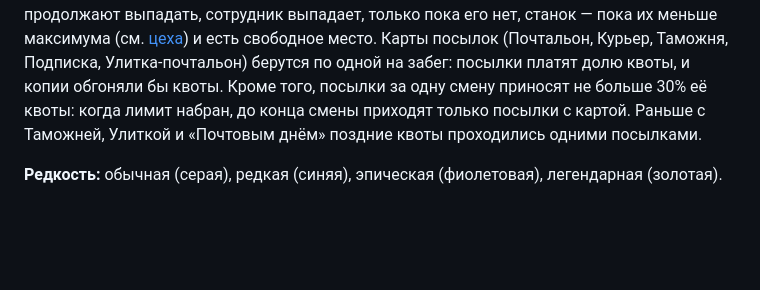
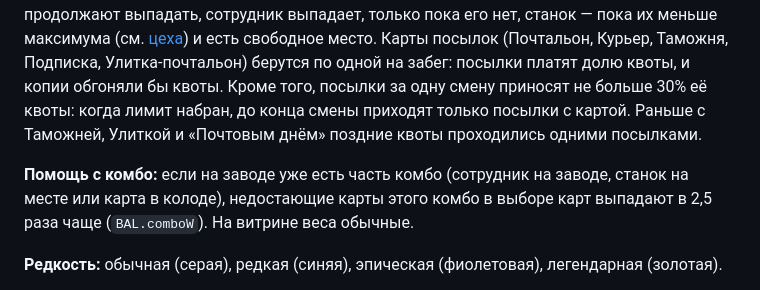
Before and after one commit to tearsonmyjeans/my-first-mobile-game, a Markdown page: docs/cards.md, the part around the change. Drawn GitHub-style; blank space fills up the shorter version.

```diff
--- a/docs/cards.md
+++ b/docs/cards.md
@@ -1,6 +1,8 @@
 # Карточки
 
 **Откуда берутся:** каждый 3-й уровень, выполненная квота, посылка с картой, витрина в перерыве между сменами (3 карты с ценой по редкости, купить можно одну, потом витрину надо обновить за монеты). Каждый раз выбор 1 из 3, выбор можно перебросить за монеты. Карточки неоткрытого или закрытого цеха (станки, карты на станок, карты товара) не выпадают, а сотрудники и экипировка «после открытия цеха N» после закрытия цеха продолжают выпадать, сотрудник выпадает, только пока его нет, станок — пока их меньше максимума (см. [цеха](workshops.md)) и есть свободное место. Карты посылок (Почтальон, Курьер, Таможня, Подписка, Улитка-почтальон) берутся по одной на забег: посылки платят долю квоты, и копии обгоняли бы квоты. Кроме того, посылки за одну смену приносят не больше 30% её квоты: когда лимит набран, до конца смены приходят только посылки с картой. Раньше с Таможней, Улиткой и «Почтовым днём» поздние квоты проходились одними посылками.
+
+**Помощь с комбо:** если на заводе уже есть часть комбо (сотрудник на заводе, станок на месте или карта в колоде), недостающие карты этого комбо в выборе карт выпадают в 2,5 раза чаще (`BAL.comboW`). На витрине веса обычные.
 
 **Редкость:** обычная (серая), редкая (синяя), эпическая (фиолетовая), легендарная (золотая).
 
```
Also changed, not shown: docs/main.md (+11 -6 lines).
